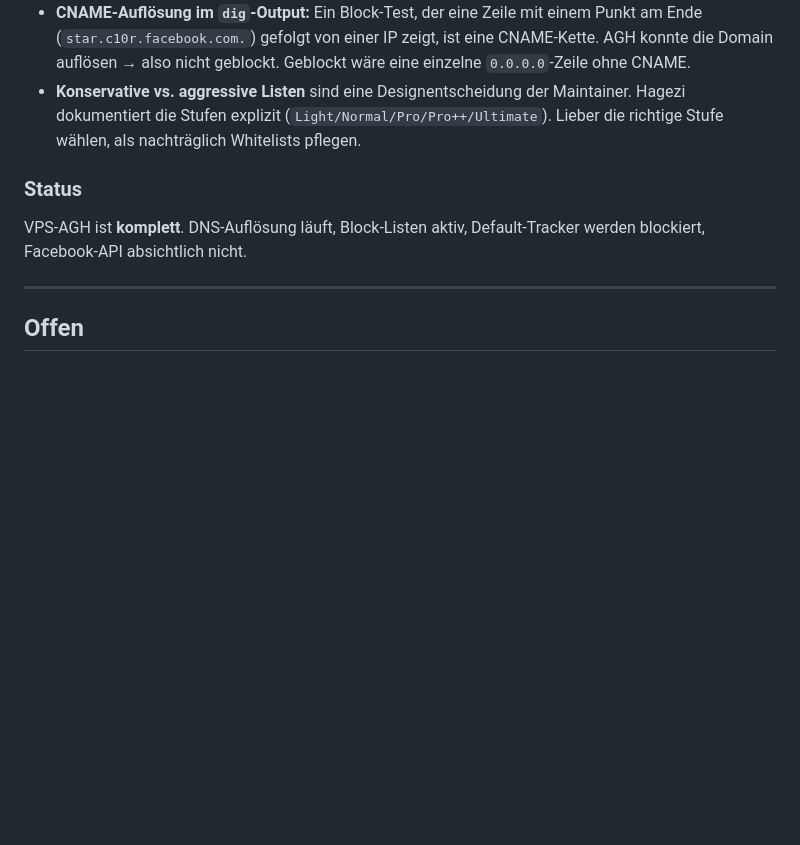
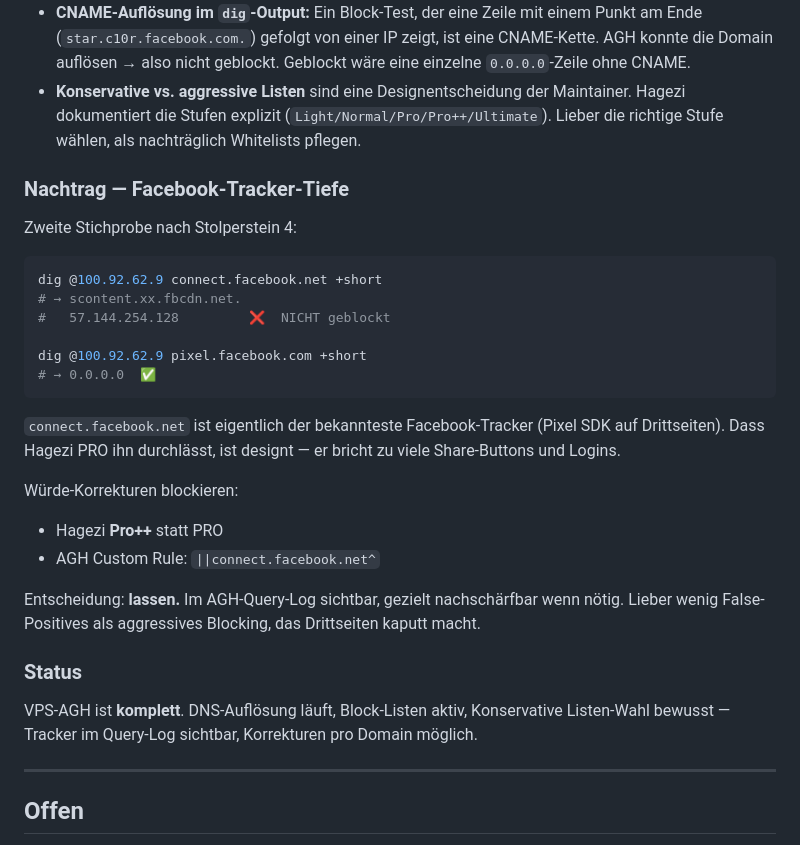
Before and after one commit to arn0ld87/homelab, a Markdown page: journals/2026-05-20-adblock-impl.md, the part around the change. Rendered like a GitHub page; blank space fills up the shorter version.

Commit message:
docs(journal): nachtrag — connect.facebook.net not blocked by hagezi pro (by design)

````diff
--- a/journals/2026-05-20-adblock-impl.md
+++ b/journals/2026-05-20-adblock-impl.md
@@ -399,10 +399,37 @@ funktional. Wer aggressiver will, hat drei Optionen:
   (`Light/Normal/Pro/Pro++/Ultimate`). Lieber die richtige Stufe
   wählen, als nachträglich Whitelists pflegen.
 
+### Nachtrag — Facebook-Tracker-Tiefe
+
+Zweite Stichprobe nach Stolperstein 4:
+
+```bash
+dig @100.92.62.9 connect.facebook.net +short
+# → scontent.xx.fbcdn.net.
+#   57.144.254.128         ❌  NICHT geblockt
+
+dig @100.92.62.9 pixel.facebook.com +short
+# → 0.0.0.0  ✅
+```
+
+`connect.facebook.net` ist eigentlich der bekannteste Facebook-Tracker
+(Pixel SDK auf Drittseiten). Dass Hagezi PRO ihn durchlässt, ist
+designt — er bricht zu viele Share-Buttons und Logins.
+
+Würde-Korrekturen blockieren:
+
+- Hagezi **Pro++** statt PRO
+- AGH Custom Rule: `||connect.facebook.net^`
+
+Entscheidung: **lassen.** Im AGH-Query-Log sichtbar, gezielt
+nachschärfbar wenn nötig. Lieber wenig False-Positives als aggressives
+Blocking, das Drittseiten kaputt macht.
+
 ### Status
 
 VPS-AGH ist **komplett**. DNS-Auflösung läuft, Block-Listen aktiv,
-Default-Tracker werden blockiert, Facebook-API absichtlich nicht.
+Konservative Listen-Wahl bewusst — Tracker im Query-Log sichtbar,
+Korrekturen pro Domain möglich.
 
 ---
 
````
